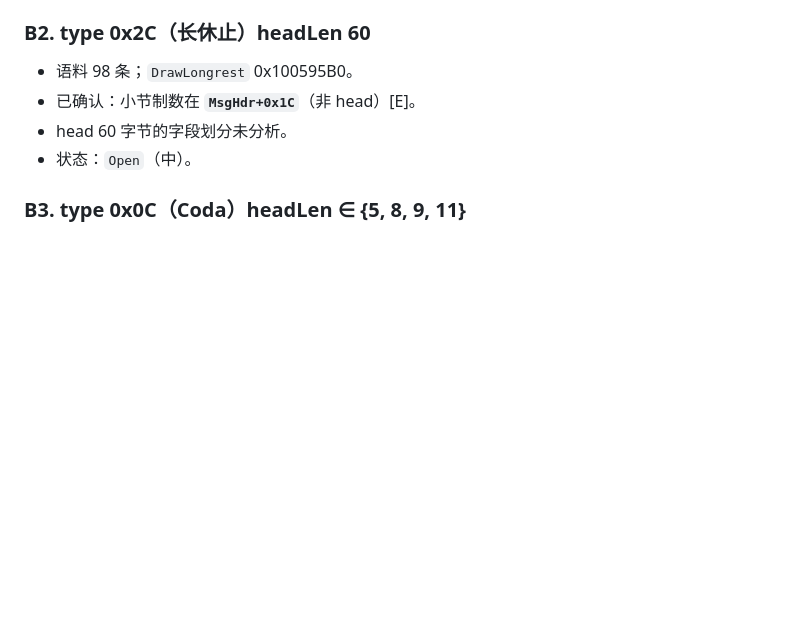
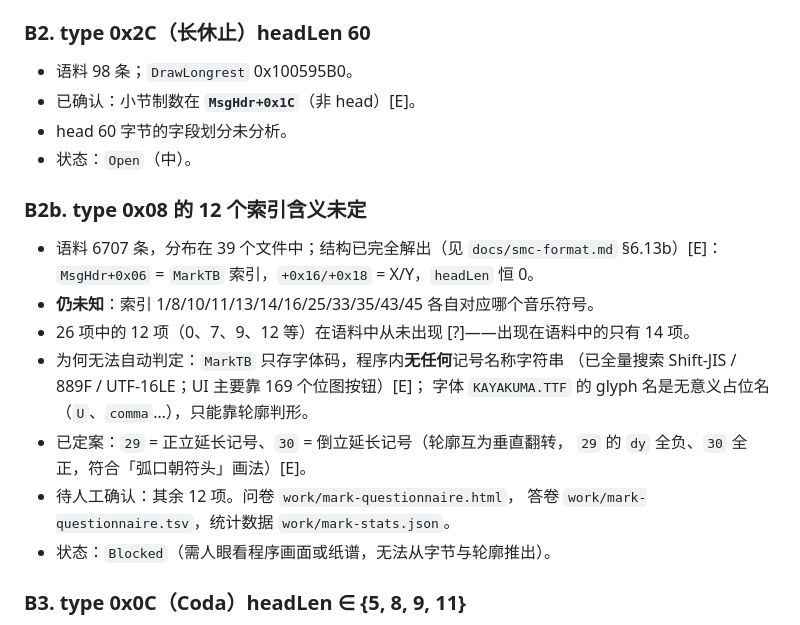
Before and after one commit to sgqy/samilpo, a Markdown page: docs/unknown-fields.md, the part around the change. Rendered like a GitHub page; blank space fills up the shorter version.

```diff
--- a/docs/unknown-fields.md
+++ b/docs/unknown-fields.md
@@ -28,6 +28,21 @@
 - 已确认：小节制数在 **`MsgHdr+0x1C`**（非 head）[E]。
 - head 60 字节的字段划分未分析。
 - 状态：`Open`（中）。
+
+### B2b. type 0x08 的 12 个索引含义未定
+
+- 语料 6707 条，分布在 39 个文件中；结构已完全解出（见 `docs/smc-format.md` §6.13b）[E]：
+  `MsgHdr+0x06` = `MarkTB` 索引，`+0x16/+0x18` = X/Y，`headLen` 恒 0。
+- **仍未知**：索引 1/8/10/11/13/14/16/25/33/35/43/45 各自对应哪个音乐符号。
+- 26 项中的 12 项（0、7、9、12 等）在语料中从未出现 [?]——出现在语料中的只有 14 项。
+- 为何无法自动判定：`MarkTB` 只存字体码，程序内**无任何**记号名称字符串
+  （已全量搜索 Shift-JIS / 889F / UTF-16LE；UI 主要靠 169 个位图按钮）[E]；
+  字体 `KAYAKUMA.TTF` 的 glyph 名是无意义占位名（`U`、`comma`…），只能靠轮廓判形。
+- 已定案：`29` = 正立延长记号、`30` = 倒立延长记号（轮廓互为垂直翻转，
+  `29` 的 `dy` 全负、`30` 全正，符合「弧口朝符头」画法）[E]。
+- 待人工确认：其余 12 项。问卷 `work/mark-questionnaire.html`，
+  答卷 `work/mark-questionnaire.tsv`，统计数据 `work/mark-stats.json`。
+- 状态：`Blocked`（需人眼看程序画面或纸谱，无法从字节与轮廓推出）。
 
 ### B3. type 0x0C（Coda）headLen ∈ {5, 8, 9, 11}
 
```
Also changed, not shown: docs/smc-format.md (+79 -1 lines).
